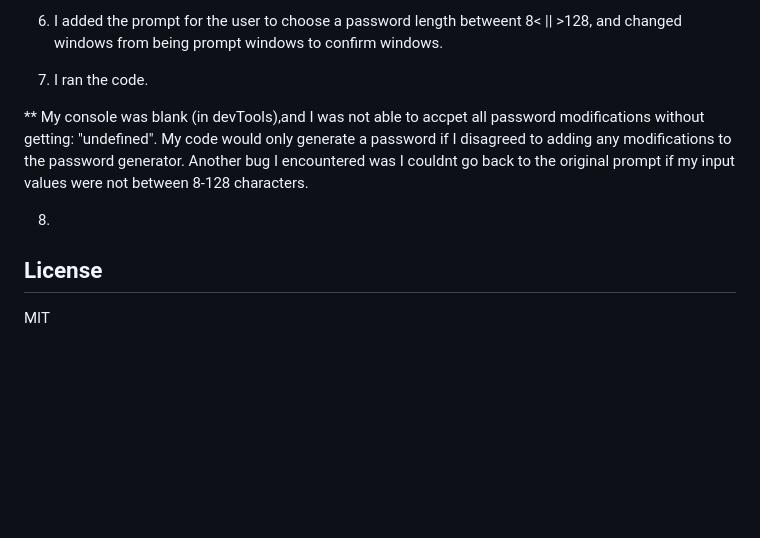
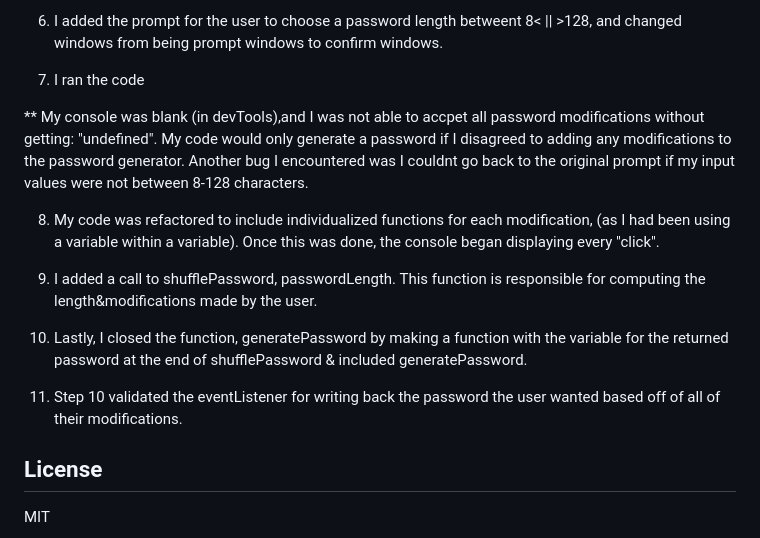
Before and after one commit to jjjgm/pw-scramblejam, a Markdown page: README.md, the part around the change. Drawn GitHub-style; blank space fills up the shorter version.

Commit message:
text final read me

```diff
--- a/README.md
+++ b/README.md
@@ -47,11 +47,18 @@ provided in Module 3
 
 6. I added the prompt for the user to choose a password length betweent 8< || >128, and changed windows from being prompt windows to confirm windows.
 
-7. I ran the code.
+
+7. I ran the code
 
 ** My console was blank (in devTools),and I was not able to accpet all password modifications without getting: "undefined". My code would only generate a password if I disagreed to adding any modifications to the password generator. Another bug I encountered was I couldnt go back to the original prompt if my input values were not between 8-128 characters.
 
-8.
+8. My code was refactored to include individualized functions for each modification, (as I had been using a variable within a variable). Once this was done, the console began displaying every "click".
+
+9. I added a call to shufflePassword, passwordLength. This function is responsible for computing the length&modifications made by the user.
+
+10. Lastly, I closed the function, generatePassword by making a function with the variable for the returned password at the end of shufflePassword & included generatePassword.
+
+11. Step 10 validated the eventListener for writing back the password the user wanted based off of all of their modifications.
 
 ## License
 MIT
```
